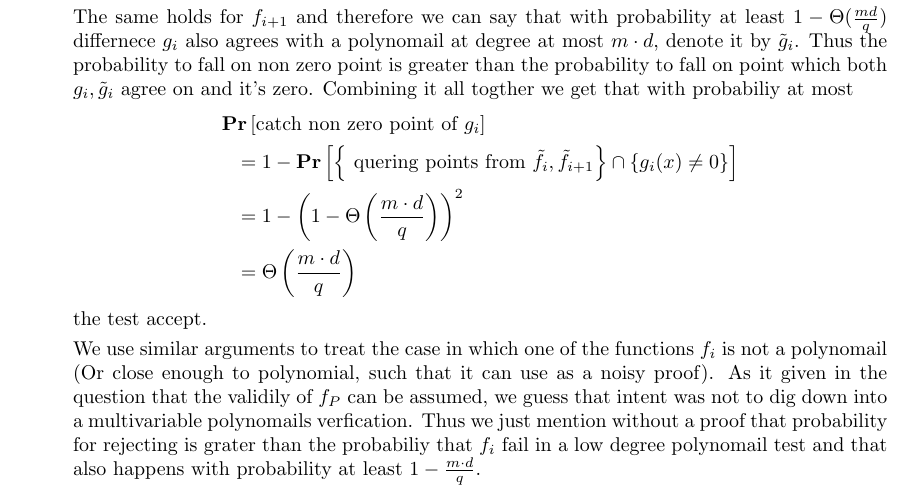
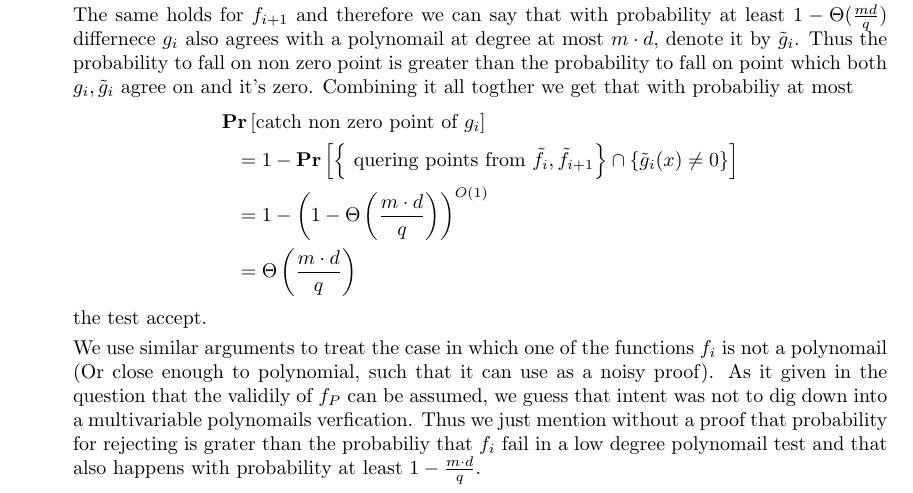
Before and after one commit to dudupo/Online-Computation-And-PCP-Huji-Courses, a LaTeX document (projects/pcp-ex-2.tex): part of page 2 of 7, cut so that both start at the same text. The pictures show the PDF file projects/pdfs/pcp-ex-2.pdf that the author committed with the source.

Commit message:
compiling -Fri Jul 28 11:28:51 AM IDT 2023

```diff
--- a/projects/pcp-ex-2.tex
+++ b/projects/pcp-ex-2.tex
@@ -61,8 +61,8 @@ Our verifier will ask for a proof which is a list of $f_{0}, f_{1}, f_{2} .., f_
       \begin{equation*}
         \begin{split}
           & \prb{\text{catch non zero point of } g_{i}} \\
-          & \ \ =  1 - \prb{ \left\{ \text{ quering points from } \tilde{f}_{i}, \tilde{f}_{i+1}  \right\} \cap \left\{  g_i(x) \neq 0 \right\} } \\
-          & \ \ =  1 - \left( 1 - \Theta\left(\frac{m\cdot d}{q} \right) \right)^{2} \\
+          & \ \ =  1 - \prb{ \left\{ \text{ quering points from } \tilde{f}_{i}, \tilde{f}_{i+1}  \right\} \cap \left\{  \tilde{g}_i(x) \neq 0 \right\} } \\
+          & \ \ =  1 - \left( 1 - \Theta\left(\frac{m\cdot d}{q} \right) \right)^{O(1)} \\
           & \ \ = \Theta\left(\frac{m\cdot d}{q} \right)
         \end{split}
       \end{equation*}
```
Also changed, not shown: projects/pdfs/pcp-ex-2.pdf.
